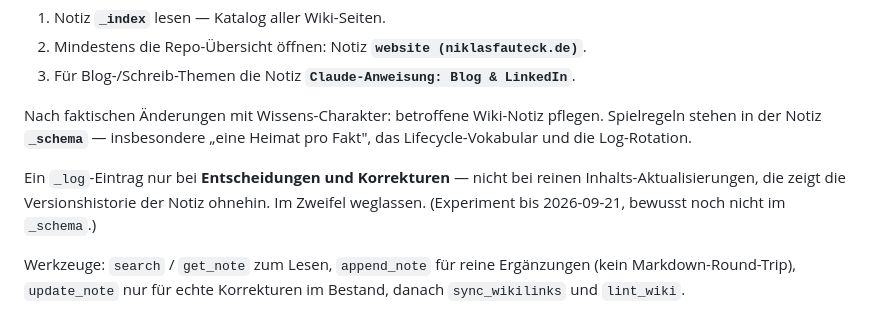
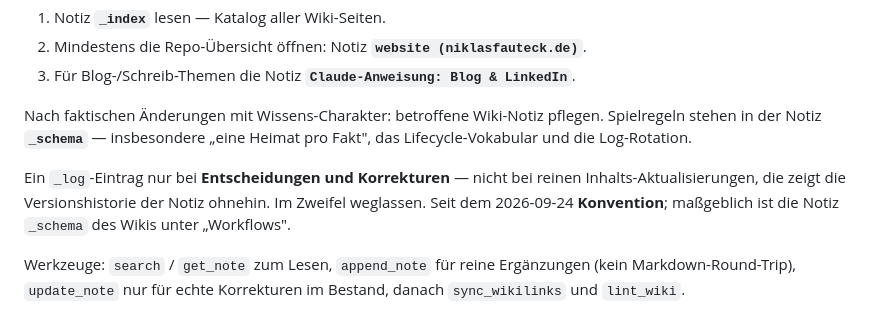
Before and after one commit to Fauteck/website, a Markdown page: CLAUDE.md, the part around the change. Drawn GitHub-style.

```diff
--- a/CLAUDE.md
+++ b/CLAUDE.md
@@ -33,7 +33,7 @@ Pflicht vor inhaltlichen Antworten:
 
 Nach faktischen Änderungen mit Wissens-Charakter: betroffene Wiki-Notiz pflegen. Spielregeln stehen in der Notiz **`_schema`** — insbesondere „eine Heimat pro Fakt", das Lifecycle-Vokabular und die Log-Rotation.
 
-Ein `_log`-Eintrag nur bei **Entscheidungen und Korrekturen** — nicht bei reinen Inhalts-Aktualisierungen, die zeigt die Versionshistorie der Notiz ohnehin. Im Zweifel weglassen. (Experiment bis 2026-09-21, bewusst noch nicht im `_schema`.)
+Ein `_log`-Eintrag nur bei **Entscheidungen und Korrekturen** — nicht bei reinen Inhalts-Aktualisierungen, die zeigt die Versionshistorie der Notiz ohnehin. Im Zweifel weglassen. Seit dem 2026-09-24 **Konvention**; maßgeblich ist die Notiz `_schema` des Wikis unter „Workflows".
 
 Werkzeuge: `search` / `get_note` zum Lesen, `append_note` für reine Ergänzungen (kein Markdown-Round-Trip), `update_note` nur für echte Korrekturen im Bestand, danach `sync_wikilinks` und `lint_wiki`.
 
```
Also changed, not shown: minigames-export/README.md (added, +6 -0 lines).
